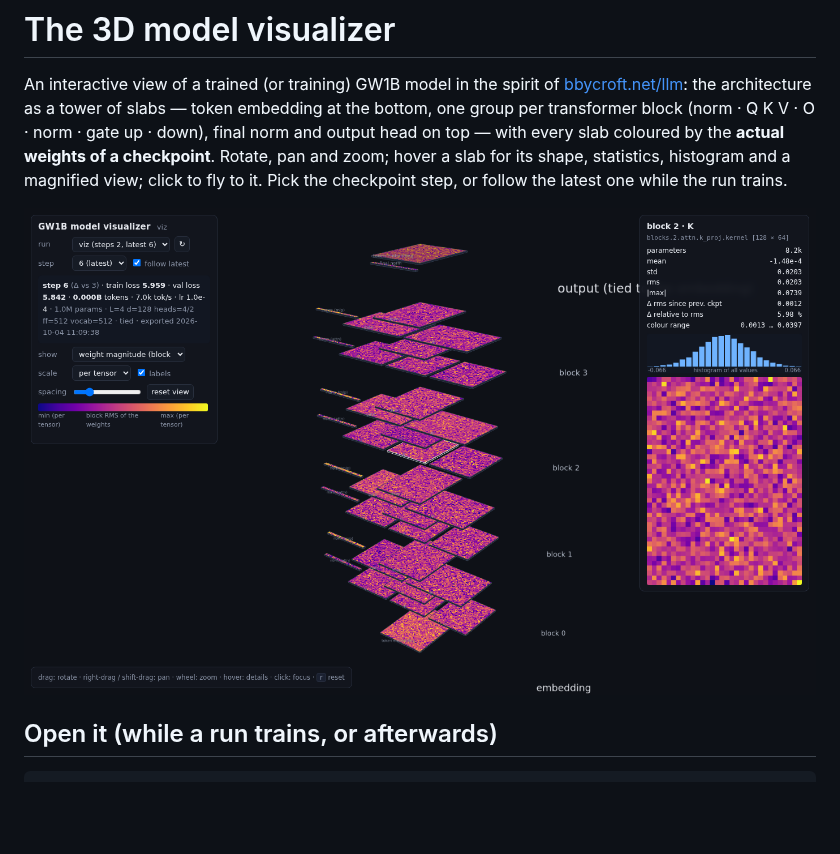
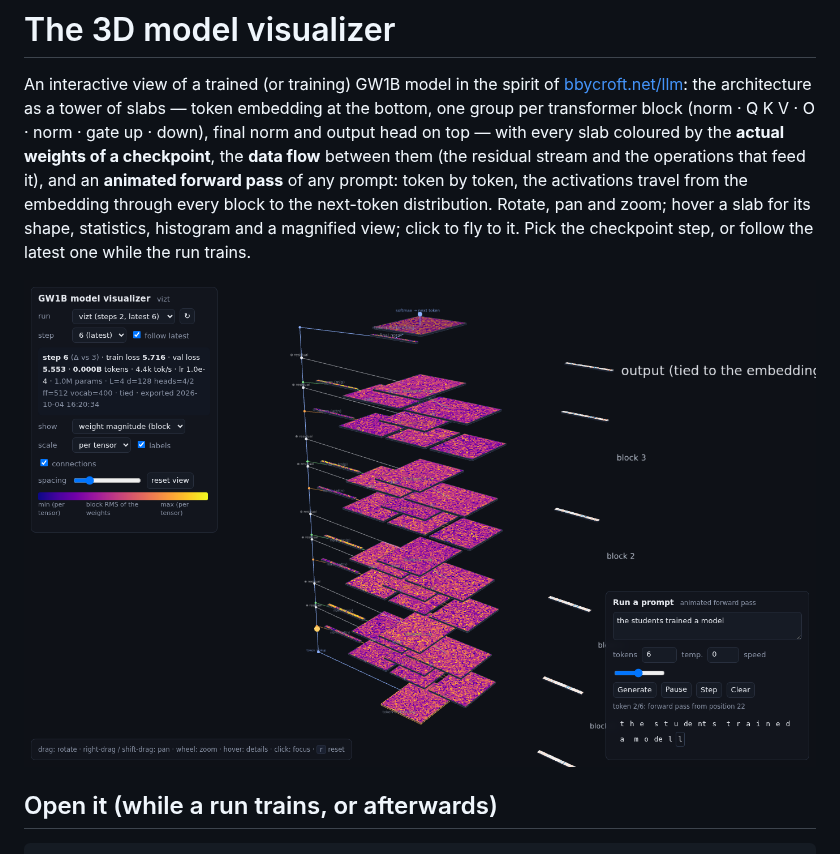
Before and after one commit to vorhersager/gw1b-f2026, a Markdown page: docs/VISUALIZER.md, the part around one of its changes. GitHub-like rendering; pictures changed too: docs/img/visualizer.png; blank space fills up the shorter version.

```diff
--- a/docs/VISUALIZER.md
+++ b/docs/VISUALIZER.md
@@ -3,8 +3,10 @@
 An interactive view of a trained (or training) GW1B model in the spirit of [bbycroft.net/llm](https://bbycroft.net/llm):
 the architecture as a tower of slabs — token embedding at the bottom, one group per transformer block (norm · Q K V ·
 O · norm · gate up · down), final norm and output head on top — with every slab coloured by the **actual weights of a
-checkpoint**. Rotate, pan and zoom; hover a slab for its shape, statistics, histogram and a magnified view; click to fly
-to it. Pick the checkpoint step, or follow the latest one while the run trains.
+checkpoint**, the **data flow** between them (the residual stream and the operations that feed it), and an **animated
+forward pass** of any prompt: token by token, the activations travel from the embedding through every block to the
+next-token distribution. Rotate, pan and zoom; hover a slab for its shape, statistics, histogram and a magnified view;
+click to fly to it. Pick the checkpoint step, or follow the latest one while the run trains.
 
 ![what you get](img/visualizer.png)
 
```
Also changed, not shown: other parts of docs/VISUALIZER.md (+38 -3 lines), README.md (+1 -1 lines), docs/STUDENT_GUIDE.md (+4 -2 lines), 6 other files.
